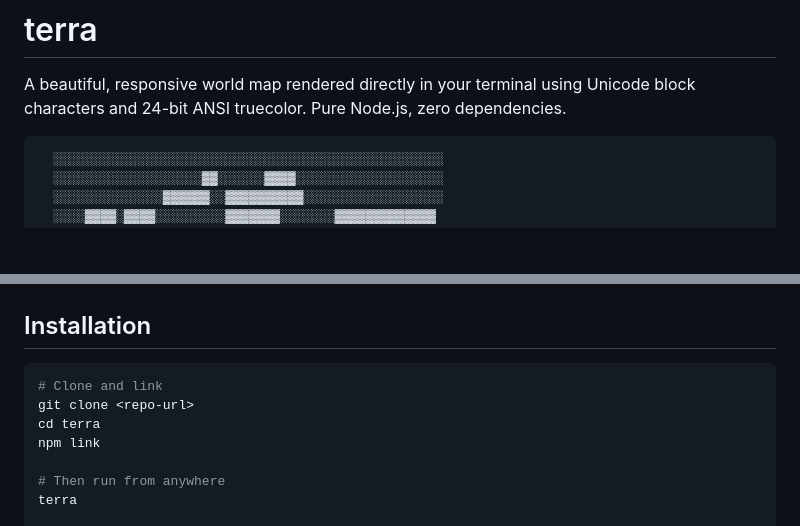
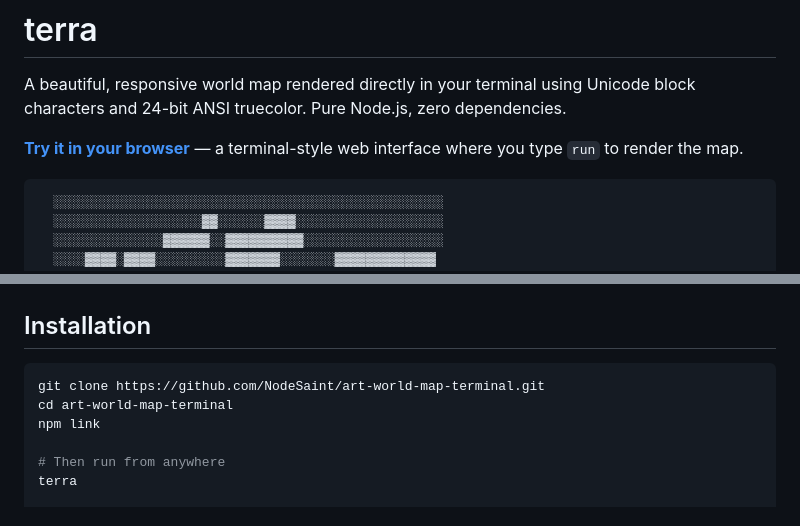
Before and after one commit to NodeSaint/art-world-map-terminal, a Markdown page: README.md, 2 parts joined by grey strips. GitHub-like rendering; blank space fills up the shorter version.

Commit message:
Add live demo link and repo URL to README
Co-Authored-By: Claude Opus 4.6 <noreply@anthropic.com>

````diff
--- a/README.md
+++ b/README.md
@@ -1,6 +1,8 @@
 # terra
 
 A beautiful, responsive world map rendered directly in your terminal using Unicode block characters and 24-bit ANSI truecolor. Pure Node.js, zero dependencies.
+
+**[Try it in your browser](https://nodesaint.github.io/art-world-map-terminal/)** — a terminal-style web interface where you type `run` to render the map.
 
 ```
   ░░░░░░░░░░░░░░░░░░░░░░░░░░░░░░░░░░░░░░░░░░░░░░░░░░
@@ -19,9 +21,8 @@ A beautiful, responsive world map rendered directly in your terminal using Unico
 ## Installation
 
 ```bash
-# Clone and link
-git clone <repo-url>
-cd terra
+git clone https://github.com/NodeSaint/art-world-map-terminal.git
+cd art-world-map-terminal
 npm link
 
 # Then run from anywhere
````
